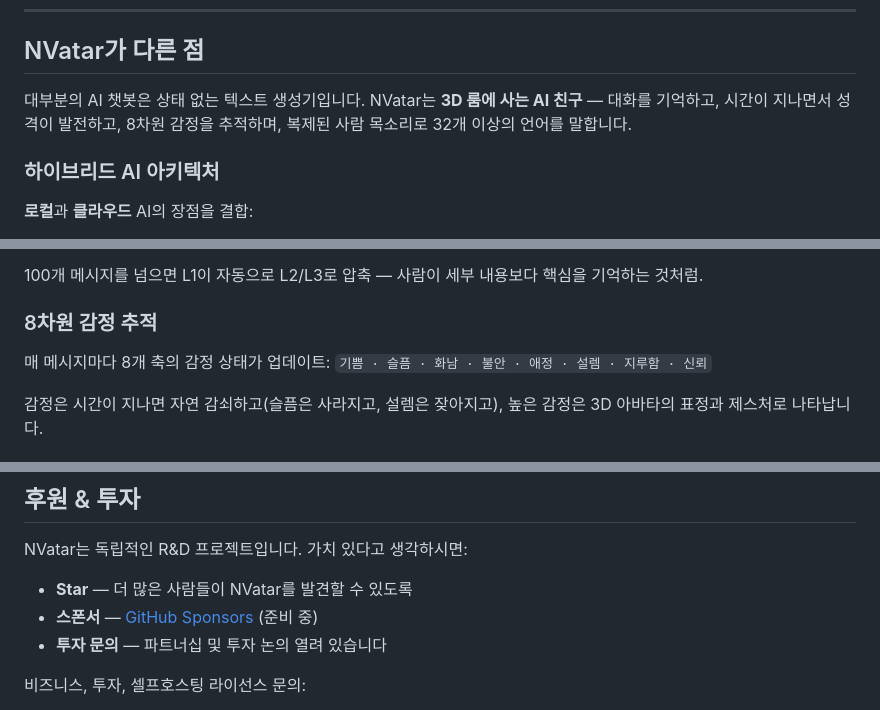
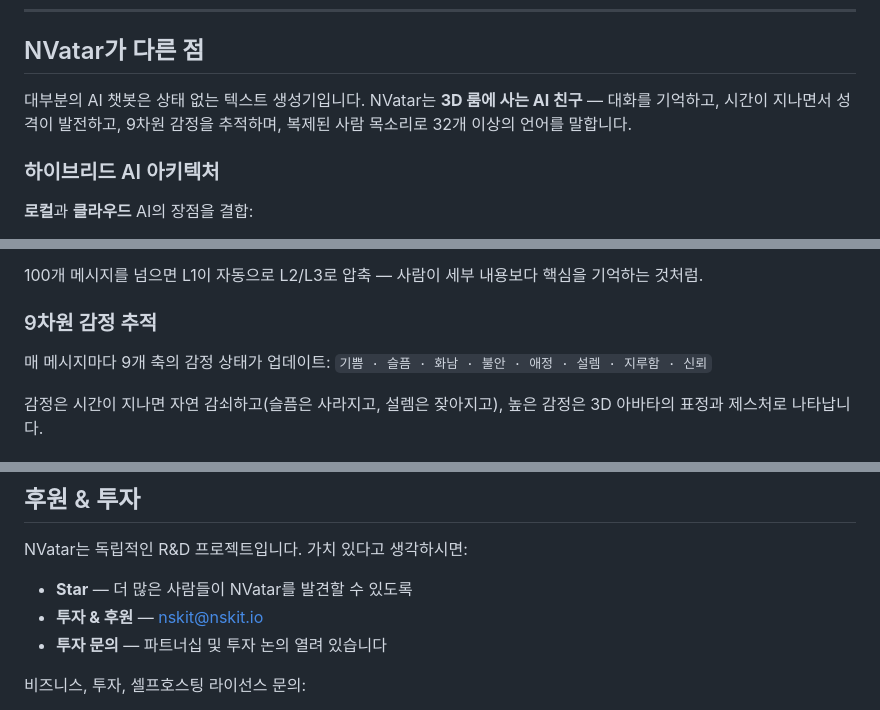
Before and after one commit to nskit-io/nvatar-demo, a Markdown page: README.ko.md, 3 parts joined by grey strips. GitHub-like rendering.

Commit message:
fix: 8D→9D emotion + curiosity, sponsor→investment

```diff
--- a/README.ko.md
+++ b/README.ko.md
@@ -20,7 +20,7 @@
 
 ## NVatar가 다른 점
 
-대부분의 AI 챗봇은 상태 없는 텍스트 생성기입니다. NVatar는 **3D 룸에 사는 AI 친구** — 대화를 기억하고, 시간이 지나면서 성격이 발전하고, 8차원 감정을 추적하며, 복제된 사람 목소리로 32개 이상의 언어를 말합니다.
+대부분의 AI 챗봇은 상태 없는 텍스트 생성기입니다. NVatar는 **3D 룸에 사는 AI 친구** — 대화를 기억하고, 시간이 지나면서 성격이 발전하고, 9차원 감정을 추적하며, 복제된 사람 목소리로 32개 이상의 언어를 말합니다.
 
 ### 하이브리드 AI 아키텍처
 **로컬**과 **클라우드** AI의 장점을 결합:
@@ -37,8 +37,8 @@
 
 100개 메시지를 넘으면 L1이 자동으로 L2/L3로 압축 — 사람이 세부 내용보다 핵심을 기억하는 것처럼.
 
-### 8차원 감정 추적
-매 메시지마다 8개 축의 감정 상태가 업데이트:
+### 9차원 감정 추적
+매 메시지마다 9개 축의 감정 상태가 업데이트:
 `기쁨 · 슬픔 · 화남 · 불안 · 애정 · 설렘 · 지루함 · 신뢰`
 
 감정은 시간이 지나면 자연 감쇠하고(슬픔은 사라지고, 설렘은 잦아지고), 높은 감정은 3D 아바타의 표정과 제스처로 나타납니다.
@@ -118,7 +118,7 @@ NVatar는 **NSKit** 프레임워크의 일부입니다 — AI 네이티브 개
 NVatar는 독립적인 R&D 프로젝트입니다. 가치 있다고 생각하시면:
 
 - **Star** — 더 많은 사람들이 NVatar를 발견할 수 있도록
-- **스폰서** — [GitHub Sponsors](https://github.com/sponsors/nskit-io) (준비 중)
+- **투자 & 후원** — nskit@nskit.io
 - **투자 문의** — 파트너십 및 투자 논의 열려 있습니다
 
 비즈니스, 투자, 셀프호스팅 라이선스 문의:
```
Also changed, not shown: README.ja.md (+3 -3 lines), README.md (+4 -4 lines).
